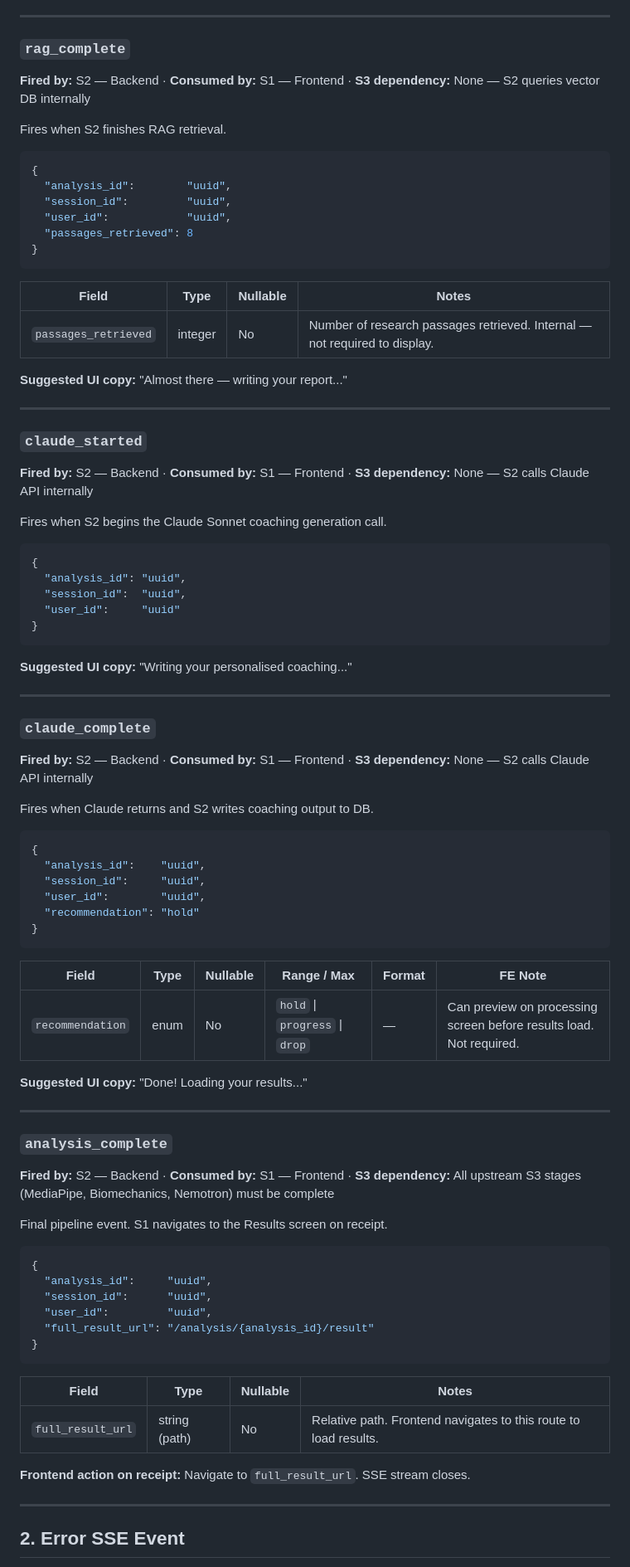
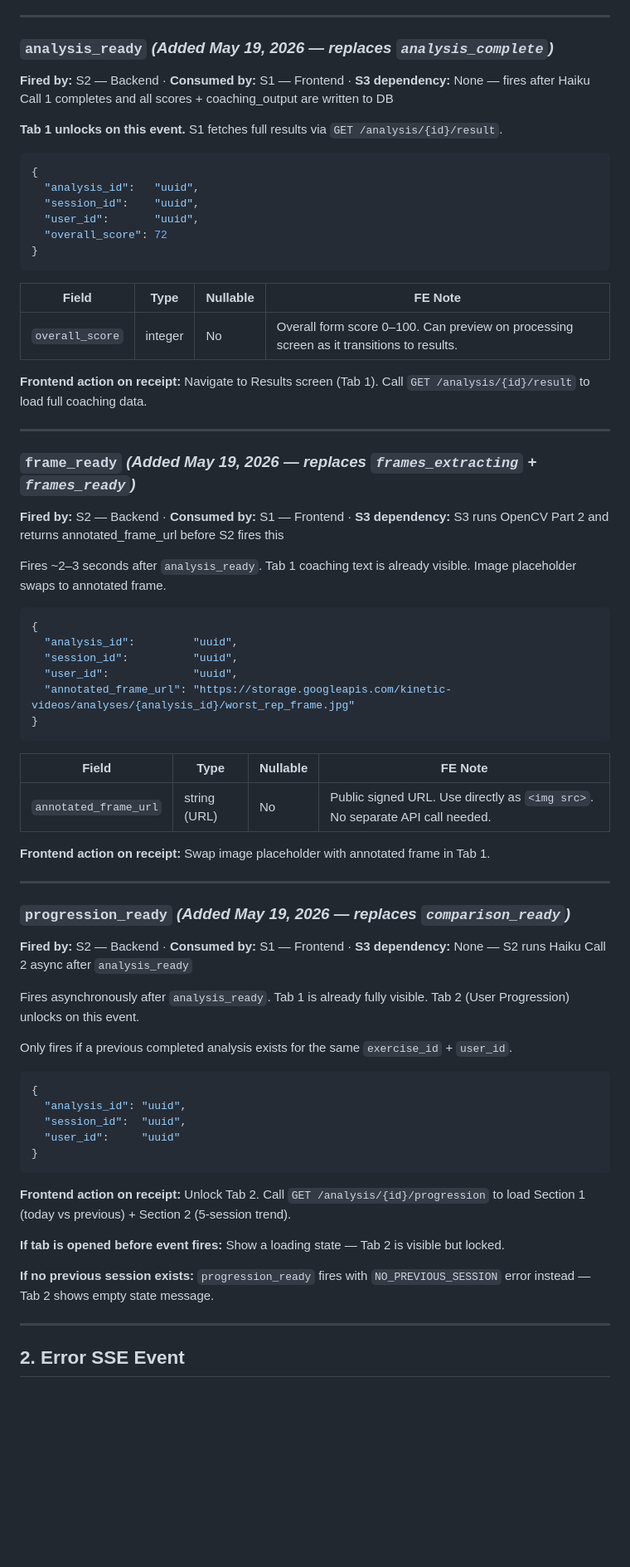
Before and after one commit to amritabalaji-11/kinetic-docs, a Markdown page: FE_SSE_and_Errors.md, the part around one of its changes. Shown at 83% size. Drawn GitHub-style; blank space fills up the shorter version.

````diff
--- a/FE_SSE_and_Errors.md
+++ b/FE_SSE_and_Errors.md
@@ -331,32 +212,56 @@ Fires when S2 begins retrieving biomechanics knowledge from the vector DB.
 
 ---
 
-### `rag_complete`
-**Fired by:** S2 — Backend  ·  **Consumed by:** S1 — Frontend  ·  **S3 dependency:** None — S2 queries vector DB internally
+### `analysis_ready` *(Added May 19, 2026 — replaces `analysis_complete`)*
+**Fired by:** S2 — Backend · **Consumed by:** S1 — Frontend · **S3 dependency:** None — fires after Haiku Call 1 completes and all scores + coaching_output are written to DB
 
-Fires when S2 finishes RAG retrieval.
+**Tab 1 unlocks on this event.** S1 fetches full results via `GET /analysis/{id}/result`.
 
 ```json
 {
-  "analysis_id":        "uuid",
-  "session_id":         "uuid",
-  "user_id":            "uuid",
-  "passages_retrieved": 8
+  "analysis_id":   "uuid",
+  "session_id":    "uuid",
+  "user_id":       "uuid",
+  "overall_score": 72
 }
 ```
 
-| Field | Type | Nullable | Notes |
+| Field | Type | Nullable | FE Note |
 |---|---|---|---|
-| `passages_retrieved` | integer | No | Number of research passages retrieved. Internal — not required to display. |
+| `overall_score` | integer | No | Overall form score 0–100. Can preview on processing screen as it transitions to results. |
 
-**Suggested UI copy:** "Almost there — writing your report..."
+**Frontend action on receipt:** Navigate to Results screen (Tab 1). Call `GET /analysis/{id}/result` to load full coaching data.
 
 ---
 
-### `claude_started`
-**Fired by:** S2 — Backend  ·  **Consumed by:** S1 — Frontend  ·  **S3 dependency:** None — S2 calls Claude API internally
+### `frame_ready` *(Added May 19, 2026 — replaces `frames_extracting` + `frames_ready`)*
+**Fired by:** S2 — Backend · **Consumed by:** S1 — Frontend · **S3 dependency:** S3 runs OpenCV Part 2 and returns annotated_frame_url before S2 fires this
 
-Fires when S2 begins the Claude Sonnet coaching generation call.
+Fires ~2–3 seconds after `analysis_ready`. Tab 1 coaching text is already visible. Image placeholder swaps to annotated frame.
+
+```json
+{
+  "analysis_id":         "uuid",
+  "session_id":          "uuid",
+  "user_id":             "uuid",
+  "annotated_frame_url": "https://storage.googleapis.com/kinetic-videos/analyses/{analysis_id}/worst_rep_frame.jpg"
+}
+```
+
+| Field | Type | Nullable | FE Note |
+|---|---|---|---|
+| `annotated_frame_url` | string (URL) | No | Public signed URL. Use directly as `<img src>`. No separate API call needed. |
+
+**Frontend action on receipt:** Swap image placeholder with annotated frame in Tab 1.
+
+---
+
+### `progression_ready` *(Added May 19, 2026 — replaces `comparison_ready`)*
+**Fired by:** S2 — Backend · **Consumed by:** S1 — Frontend · **S3 dependency:** None — S2 runs Haiku Call 2 async after `analysis_ready`
+
+Fires asynchronously after `analysis_ready`. Tab 1 is already fully visible. Tab 2 (User Progression) unlocks on this event.
+
+Only fires if a previous completed analysis exists for the same `exercise_id` + `user_id`.
 
 ```json
 {
@@ -366,51 +271,11 @@ Fires when S2 begins the Claude Sonnet coaching generation call.
 }
 ```
 
-**Suggested UI copy:** "Writing your personalised coaching..."
+**Frontend action on receipt:** Unlock Tab 2. Call `GET /analysis/{id}/progression` to load Section 1 (today vs previous) + Section 2 (5-session trend).
 
----
+**If tab is opened before event fires:** Show a loading state — Tab 2 is visible but locked.
 
-### `claude_complete`
-**Fired by:** S2 — Backend  ·  **Consumed by:** S1 — Frontend  ·  **S3 dependency:** None — S2 calls Claude API internally
-
-Fires when Claude returns and S2 writes coaching output to DB.
-
-```json
-{
-  "analysis_id":    "uuid",
-  "session_id":     "uuid",
-  "user_id":        "uuid",
-  "recommendation": "hold"
-}
-```
-
-| Field | Type | Nullable | Range / Max | Format | FE Note |
-|---|---|---|---|---|---|
-| `recommendation` | enum | No | `hold` \| `progress` \| `drop` | — | Can preview on processing screen before results load. Not required. |
-
-**Suggested UI copy:** "Done! Loading your results..."
-
----
-
-### `analysis_complete`
-**Fired by:** S2 — Backend  ·  **Consumed by:** S1 — Frontend  ·  **S3 dependency:** All upstream S3 stages (MediaPipe, Biomechanics, Nemotron) must be complete
-
-Final pipeline event. S1 navigates to the Results screen on receipt.
-
-```json
-{
-  "analysis_id":     "uuid",
-  "session_id":      "uuid",
-  "user_id":         "uuid",
-  "full_result_url": "/analysis/{analysis_id}/result"
-}
-```
-
-| Field | Type | Nullable | Notes |
-|---|---|---|---|
-| `full_result_url` | string (path) | No | Relative path. Frontend navigates to this route to load results. |
-
-**Frontend action on receipt:** Navigate to `full_result_url`. SSE stream closes.
+**If no previous session exists:** `progression_ready` fires with `NO_PREVIOUS_SESSION` error instead — Tab 2 shows empty state message.
 
 ---
 
````
Also changed, not shown: other parts of FE_SSE_and_Errors.md (+122 -272 lines).
